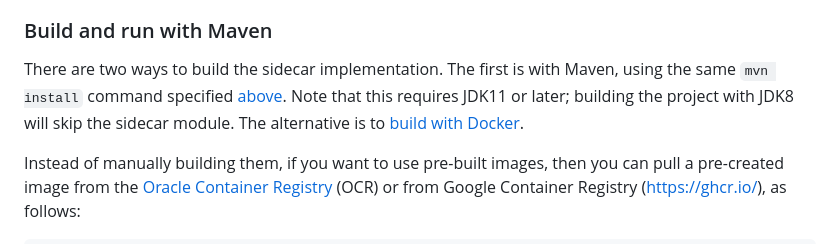
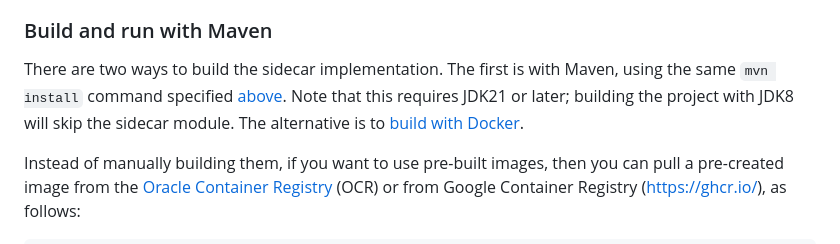
Before and after one commit to oracle/weblogic-monitoring-exporter, a Markdown page: README.md, the part around the change. Rendered like a GitHub page.

```diff
--- a/README.md
+++ b/README.md
@@ -207,7 +207,7 @@ The sidecar is a standalone process that runs the exporter.
 ### Build and run with Maven
 
 There are two ways to build the sidecar implementation. The first is with Maven, using the same `mvn install` command
-specified [above](#build-from-source). Note that this requires JDK11 or later; building the project with JDK8 will
+specified [above](#build-from-source). Note that this requires JDK21 or later; building the project with JDK8 will
 skip the sidecar module. The alternative is to [build with Docker](#build-a-docker-image).
 
 Instead of manually building them, if you want to use pre-built images, then you can pull a pre-created image from
```
